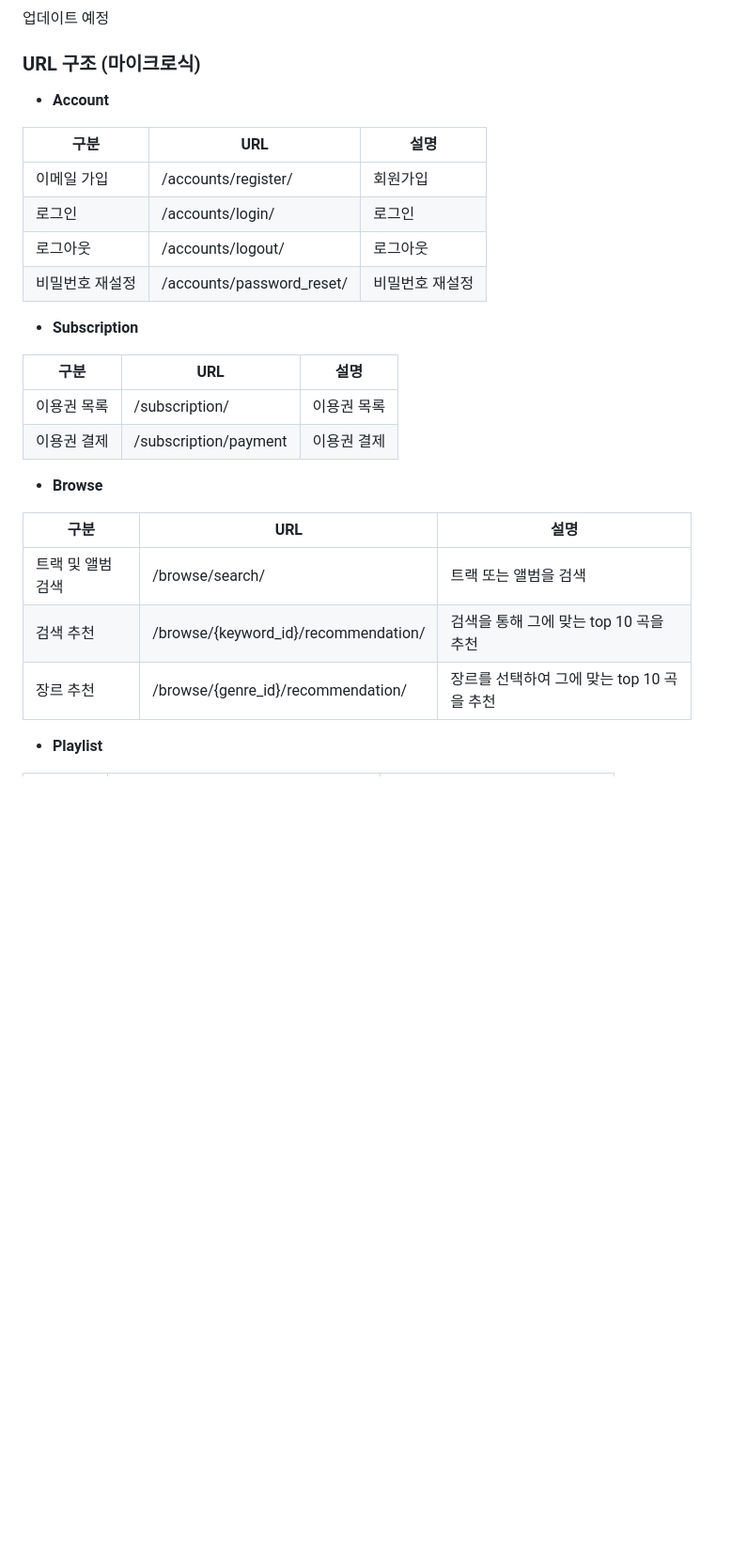
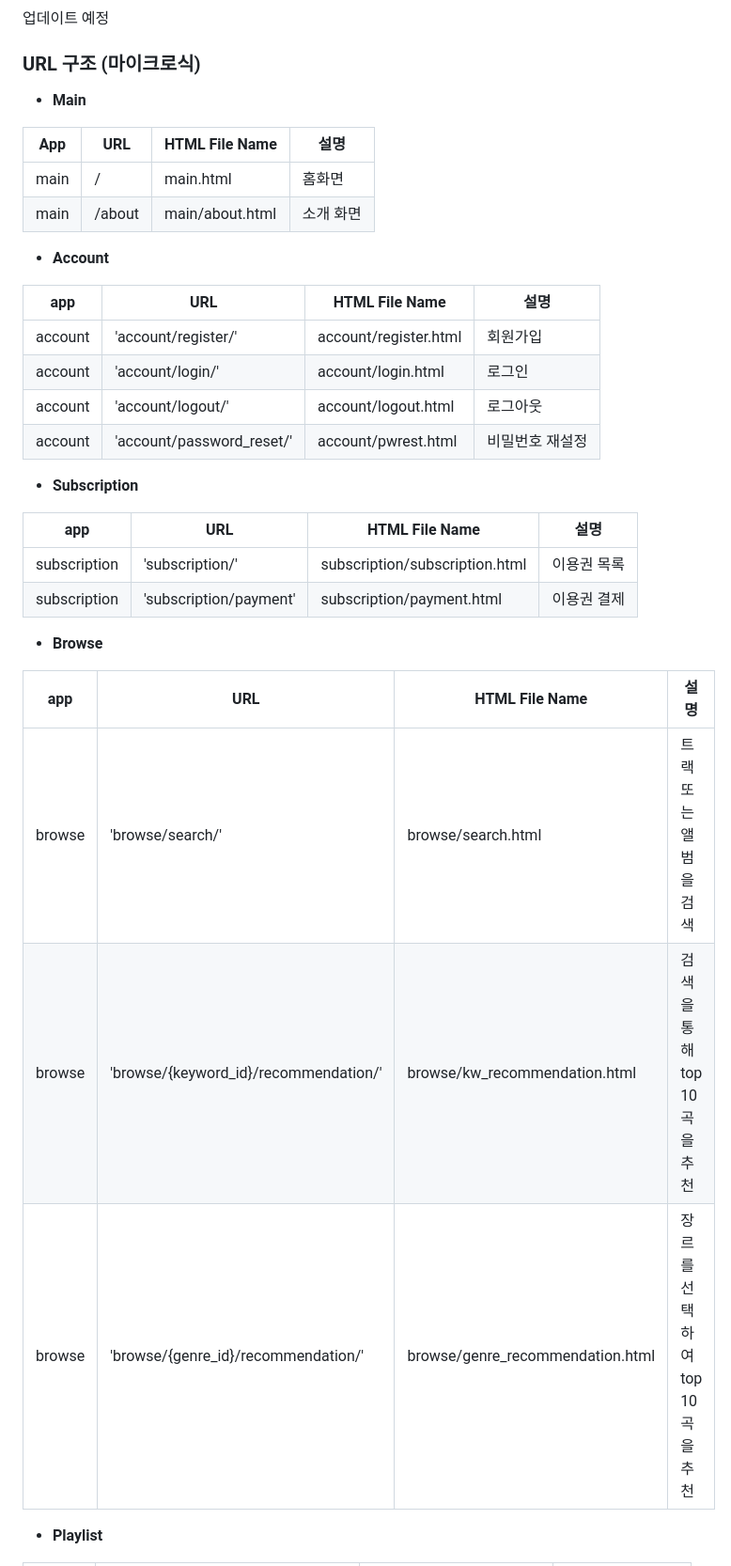
Before and after one commit to MelodyMarket-Django/MelodyMarket-Django, a Markdown page: README.md, the part around the change printed below. Shown: that part at 94% size. Drawn GitHub-style; blank space fills up the shorter version.

```diff
--- a/README.md
+++ b/README.md
@@ -49,29 +49,37 @@ FE, BE는 각자 맡은 부분을, CI/CD는 단계별로 나눠서 하기로 하
 
 ### URL 구조 (마이크로식) ###
 
+* **Main**
+
+| App              | URL                   |  HTML File Name    | 설명                                             |
+|------------------|-----------------------|--------------------|--------------------------------------------------|
+| main             | /                     | main.html          | 홈화면                                            |
+| main             | /about                | main/about.html    | 소개 화면                                         |
+
+
 * **Account**
 
-| 구분             | URL                               | 설명                                                                                                 |
-|------------------|-----------------------------------|------------------------------------------------------------------------------------------------------|
-| 이메일 가입      | /accounts/register/            | 회원가입    |
-| 로그인           | /accounts/login/               | 로그인       |
-| 로그아웃         | /accounts/logout/              | 로그아웃        |
-| 비밀번호 재설정  | /accounts/password_reset/       | 비밀번호 재설정 |
+| app              | URL                          | HTML File Name               | 설명                          |
+|------------------|------------------------------|------------------------------|-------------------------------|
+| account          | 'account/register/'          |  account/register.html       | 회원가입                      |
+| account          | 'account/login/'             |  account/login.html          | 로그인                        |
+| account          | 'account/logout/'            |  account/logout.html         | 로그아웃                      |
+| account          | 'account/password_reset/'    |  account/pwrest.html         | 비밀번호 재설정                |
 
 * **Subscription**
 
-| 구분         | URL                      | 설명                                                             |
-|--------------|--------------------------|------------------------------------------------------------------|
-| 이용권 목록 | /subscription/          | 이용권 목록           |
-| 이용권 결제 | /subscription/payment  | 이용권 결제          |
+| app          | URL                          |  HTML File Name                     | 설명                          |
+|--------------|------------------------------|-------------------------------------|-------------------------------|
+| subscription | 'subscription/'              |  subscription/subscription.html     | 이용권 목록                    |
+| subscription | 'subscription/payment'       |  subscription/payment.html          | 이용권 결제                    |
 
 * **Browse**
 
-| 구분             | URL                               | 설명                                                                                                 |
-|------------------|-----------------------------------|------------------------------------------------------------------------------------------------------|
-| 트랙 및 앨범 검색 | /browse/search/                 | 트랙 또는 앨범을 검색                                                 |
-| 검색 추천        | /browse/{keyword_id}/recommendation/ | 검색을 통해 그에 맞는 top 10 곡을 추천 |
-| 장르 추천        | /browse/{genre_id}/recommendation/   | 장르를 선택하여 그에 맞는 top 10 곡을 추천  |
+| app              | URL                                          |   HTML File Name                     | 설명                                             |
+|------------------|----------------------------------------------|--------------------------------------|--------------------------------------------------|
+| browse           | 'browse/search/'                             |  browse/search.html                  | 트랙 또는 앨범을 검색                              |
+| browse           | 'browse/{keyword_id}/recommendation/'        |  browse/kw_recommendation.html       | 검색을 통해 top 10 곡을 추천              |
+| browse           | 'browse/{genre_id}/recommendation/'          |  browse/genre_recommendation.html    | 장르를 선택하여  top 10 곡을 추천          |
 
 * **Playlist**
 
```
Also changed, not shown: other parts of README.md (+14 -14 lines).
